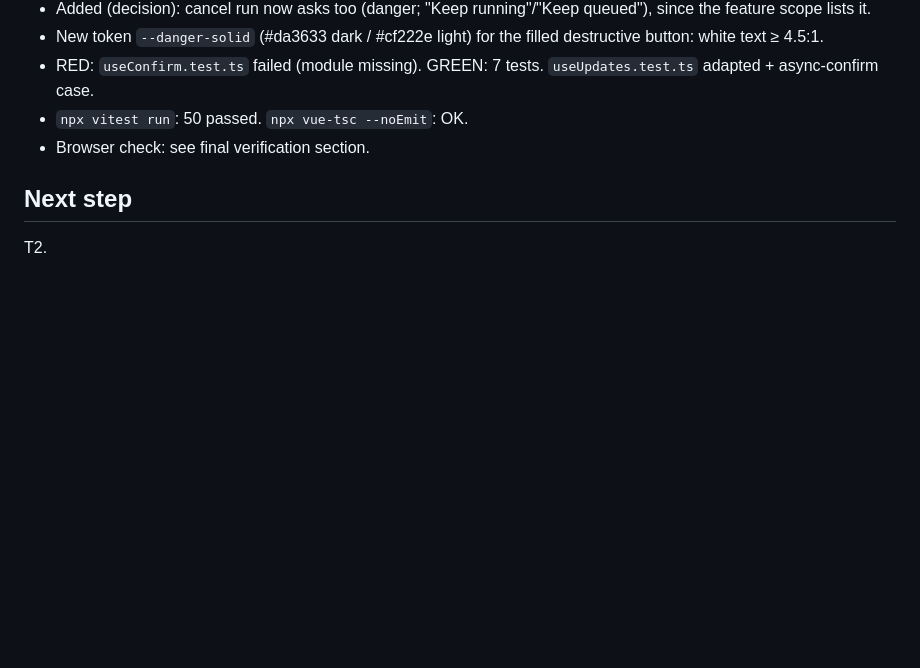
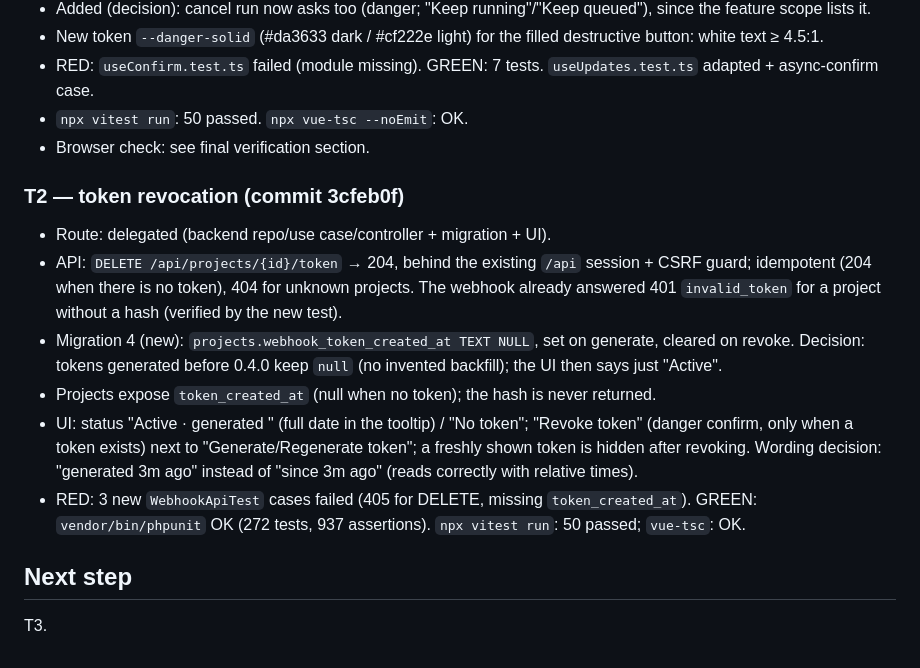
Before and after one commit to yebt/php-cpnl-webhook-deployer, a Markdown page: odd/tasks/ui-feedback-2.md, the part around one of its changes. Rendered like a GitHub page; blank space fills up the shorter version.

Commit message:
docs(odd): record ui-feedback-2 T2 evidence

```diff
--- a/odd/tasks/ui-feedback-2.md
+++ b/odd/tasks/ui-feedback-2.md
@@ -37,5 +37,13 @@ PHPUnit, vitest, vue-tsc, frontend build, phar build, headless browser screensho
 - `npx vitest run`: 50 passed. `npx vue-tsc --noEmit`: OK.
 - Browser check: see final verification section.
 
+### T2 — token revocation (commit 3cfeb0f)
+- Route: delegated (backend repo/use case/controller + migration + UI).
+- API: `DELETE /api/projects/{id}/token` → 204, behind the existing `/api` session + CSRF guard; idempotent (204 when there is no token), 404 for unknown projects. The webhook already answered 401 `invalid_token` for a project without a hash (verified by the new test).
+- Migration 4 (new): `projects.webhook_token_created_at TEXT NULL`, set on generate, cleared on revoke. Decision: tokens generated before 0.4.0 keep `null` (no invented backfill); the UI then says just "Active".
+- Projects expose `token_created_at` (null when no token); the hash is never returned.
+- UI: status "Active · generated <relative>" (full date in the tooltip) / "No token"; "Revoke token" (danger confirm, only when a token exists) next to "Generate/Regenerate token"; a freshly shown token is hidden after revoking. Wording decision: "generated 3m ago" instead of "since 3m ago" (reads correctly with relative times).
+- RED: 3 new `WebhookApiTest` cases failed (405 for DELETE, missing `token_created_at`). GREEN: `vendor/bin/phpunit` OK (272 tests, 937 assertions). `npx vitest run`: 50 passed; `vue-tsc`: OK.
+
 ## Next step
-T2.
+T3.
```
Also changed, not shown: other parts of odd/tasks/ui-feedback-2.md (+1 -1 lines).
